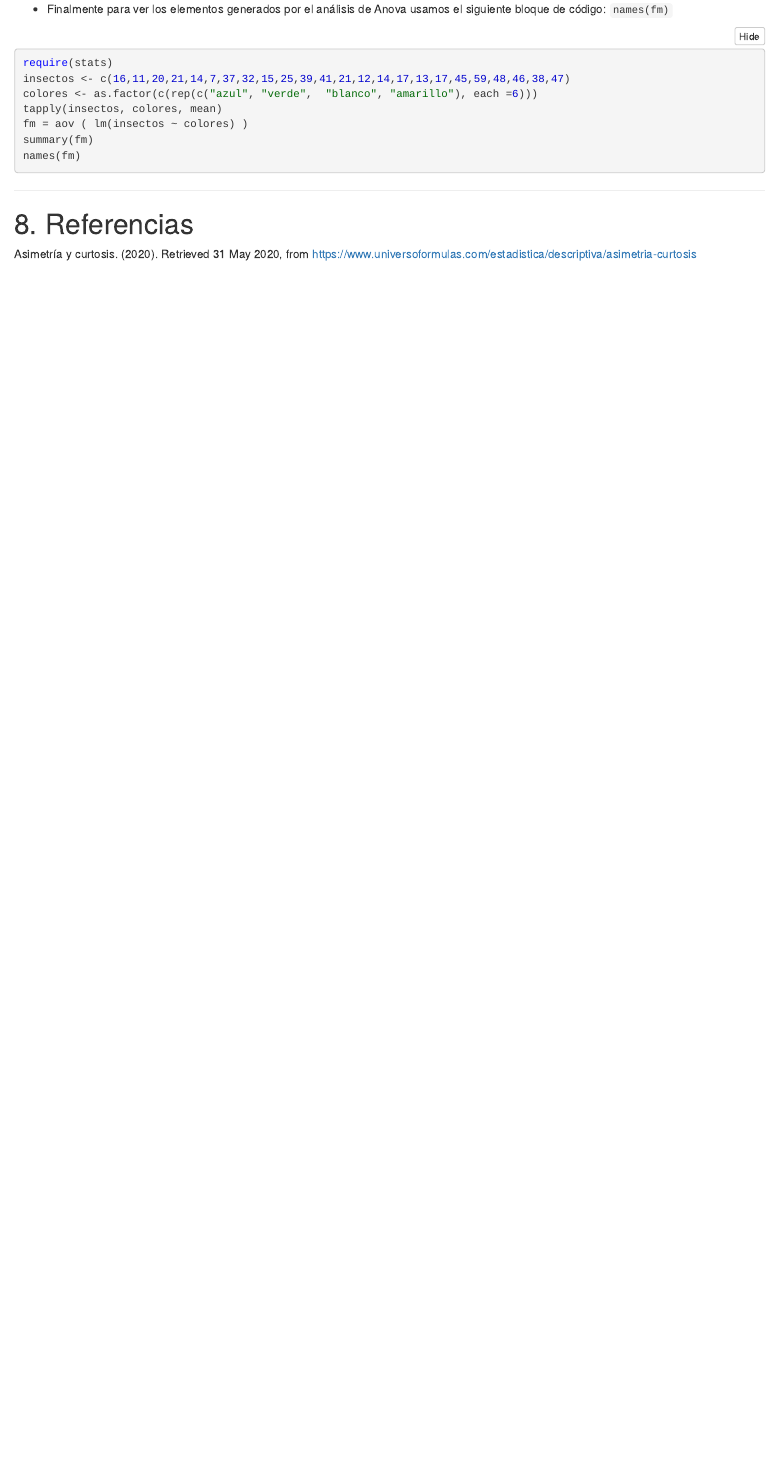
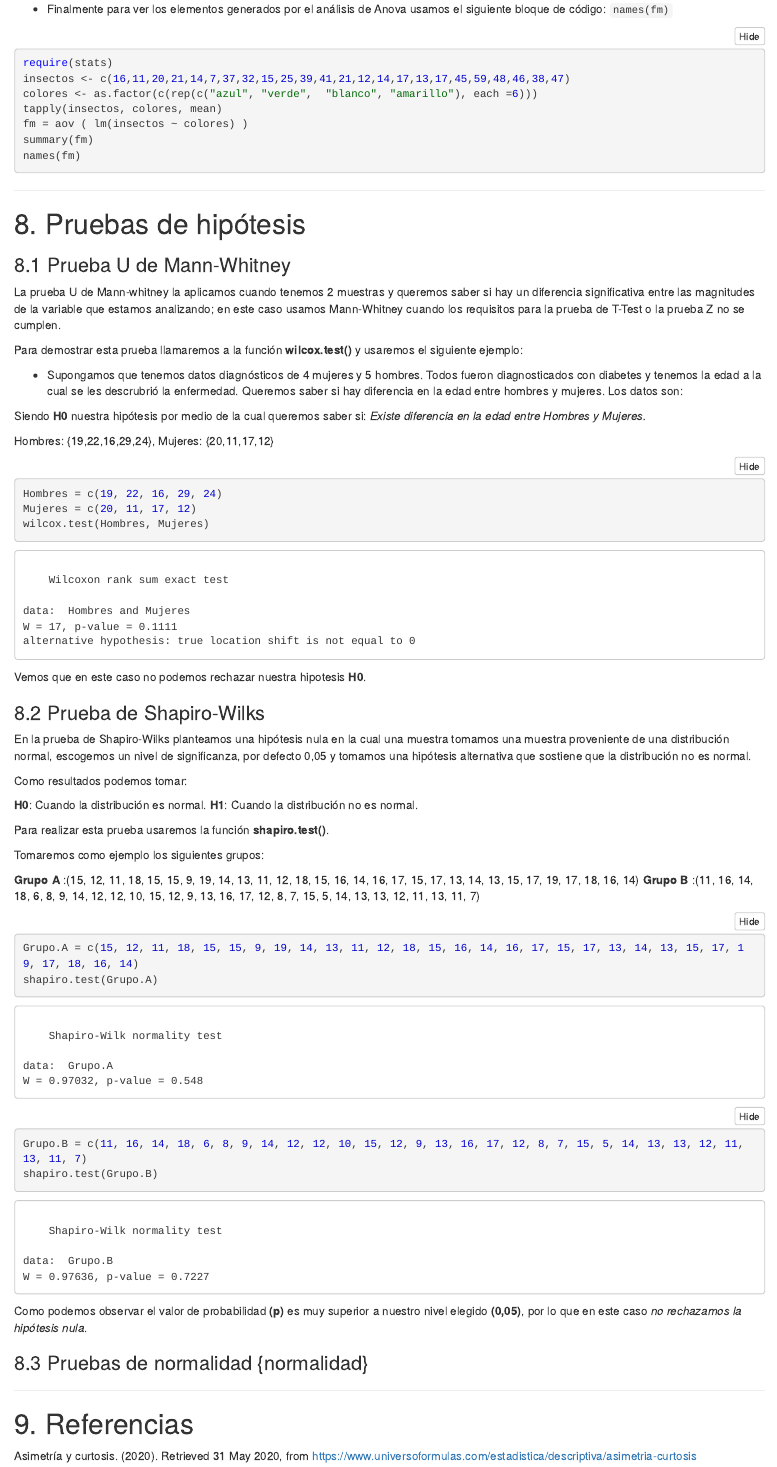
Before and after one commit to BpoomQ/manual-estadistica, an R Markdown document (manual_estadistica.Rmd): the page in a window 1100 px wide, from 9700 px down before the commit and from 9780 px down after it, so that both start at the same text. The pictures show the output file manual_estadistica.nb.html that the author committed with the source, opened offline.

Commit message:
Agregado Mann-Whitney y Shapiro-Wilks.

````diff
--- a/manual_estadistica.Rmd
+++ b/manual_estadistica.Rmd
@@ -482,7 +486,58 @@ names(fm)
 
 ---
 
-# 8. Referencias {#referencias}
+# 8. Pruebas de hipótesis {#pruebas}
+
+### 8.1 Prueba U de Mann-Whitney {#mann}
+
+La prueba U de Mann-whitney la aplicamos cuando tenemos 2 muestras y queremos saber si hay un diferencia significativa entre las magnitudes de la variable que estamos analizando; en este caso usamos Mann-Whitney cuando los requisitos para la prueba de T-Test o la prueba Z no se cumplen.
+
+Para demostrar esta prueba llamaremos a la función **wilcox.test()** y usaremos el siguiente ejemplo:
+
+* Supongamos que tenemos datos diagnósticos de 4 mujeres y 5 hombres. Todos fueron diagnosticados con diabetes y tenemos la edad a la cual se les descrubrió la enfermedad. Queremos saber si hay diferencia en la edad entre hombres y mujeres. Los datos son:
+
+Siendo **H0** nuestra hipótesis por medio de la cual queremos saber si: *Existe diferencia en la edad entre Hombres y Mujeres.*
+
+Hombres: {19,22,16,29,24},
+Mujeres: {20,11,17,12}
+
+```{r}
+Hombres = c(19, 22, 16, 29, 24)
+Mujeres = c(20, 11, 17, 12)
+wilcox.test(Hombres, Mujeres)
+```
+Vemos que en este caso no podemos rechazar nuestra hipotesis **H0**.
+
+### 8.2 Prueba de Shapiro-Wilks {#shapiro}
+
+En la prueba de Shapiro-Wilks planteamos una hipótesis nula en la cual una muestra tomamos una muestra proveniente de una distribución normal, escogemos un nivel de significanza, por defecto 0,05 y tomamos una hipótesis alternativa que sostiene que la distribución no es normal.
+
+Como resultados podemos tomar:
+
+**H0**: Cuando la distribución es normal.
+**H1**: Cuando la distribución no es normal.
+
+Para realizar esta prueba usaremos la función **shapiro.test()**.
+
+Tomaremos como ejemplo los siguientes grupos:
+
+**Grupo A** :(15, 12, 11, 18, 15, 15, 9, 19, 14, 13, 11, 12, 18, 15, 16, 14, 16, 17, 15, 17, 13, 14, 13, 15, 17, 19, 17, 18, 16, 14)
+**Grupo B** :(11, 16, 14, 18, 6, 8, 9, 14, 12, 12, 10, 15, 12, 9, 13, 16, 17, 12, 8, 7, 15, 5, 14, 13, 13, 12, 11, 13, 11, 7)
+
+```{r}
+Grupo.A = c(15, 12, 11, 18, 15, 15, 9, 19, 14, 13, 11, 12, 18, 15, 16, 14, 16, 17, 15, 17, 13, 14, 13, 15, 17, 19, 17, 18, 16, 14)
+shapiro.test(Grupo.A)
+Grupo.B = c(11, 16, 14, 18, 6, 8, 9, 14, 12, 12, 10, 15, 12, 9, 13, 16, 17, 12, 8, 7, 15, 5, 14, 13, 13, 12, 11, 13, 11, 7)
+shapiro.test(Grupo.B)
+```
+Como podemos observar el valor de probabilidad **(p)** es muy superior a nuestro nivel elegido **(0,05)**, por lo que en este caso *no rechazamos la hipótesis nula*.
+
+### 8.3 Pruebas de normalidad {normalidad}
+
+
+---
+
+# 9. Referencias {#referencias}
 
 Asimetría y curtosis. (2020). Retrieved 31 May 2020, from https://www.universoformulas.com/estadistica/descriptiva/asimetria-curtosis
 
````
Also changed, not shown: manual_estadistica.nb.html, manual_estadistica.Rmd (14 more changed lines).
